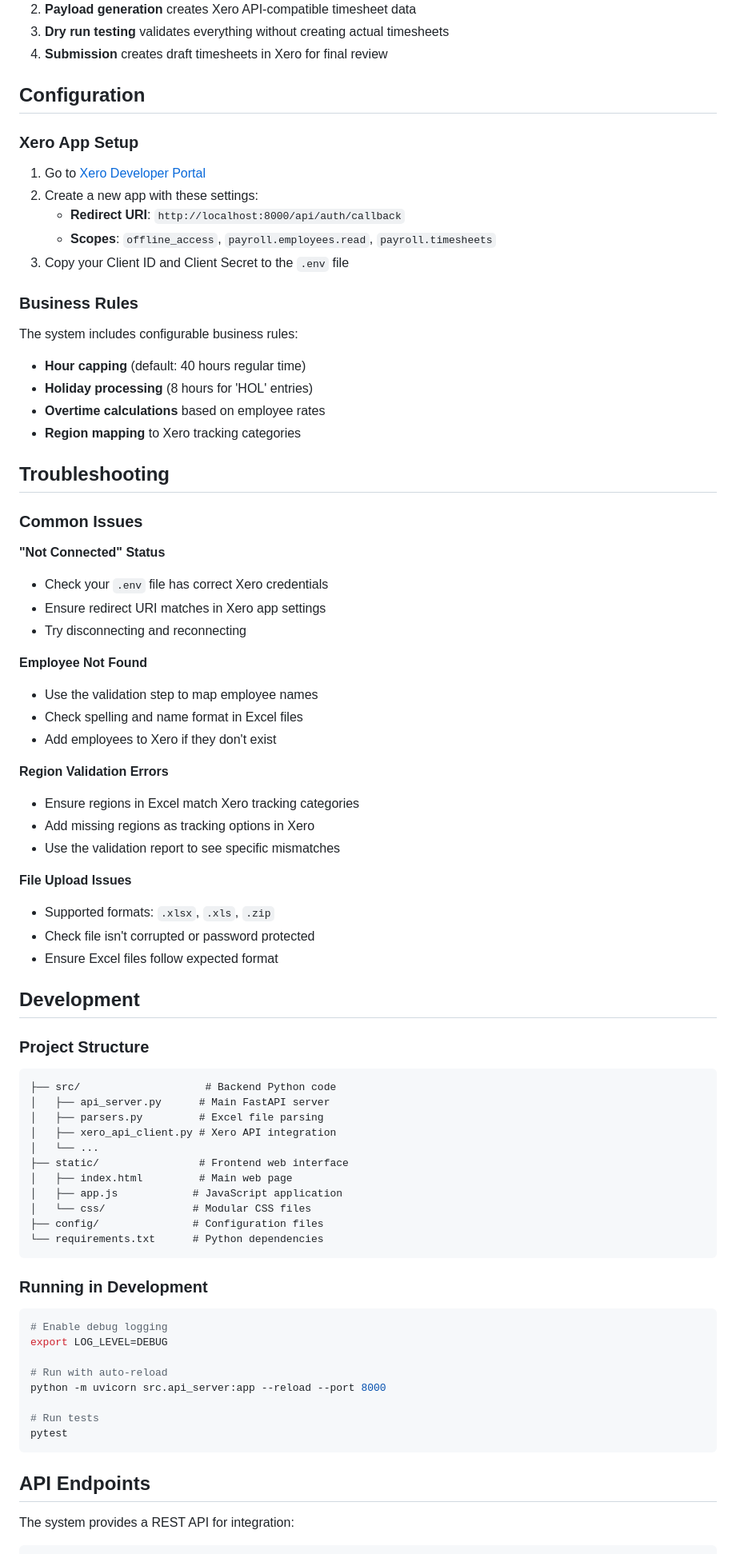
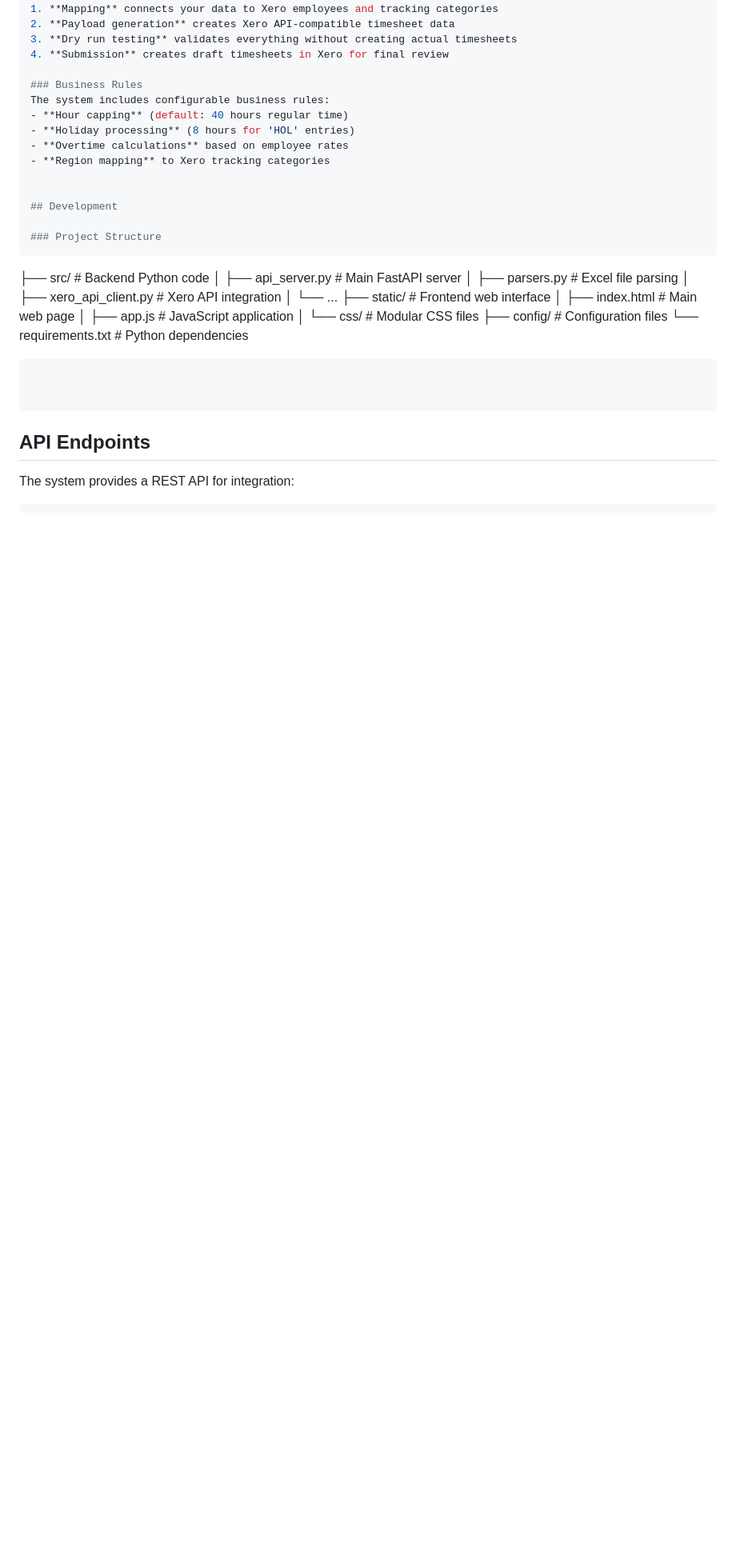
Before and after one commit to gzizouseif24/xero-automation, a Markdown page: README.md, the part around the change printed below. Shown: that part at 80% size. Drawn GitHub-style; blank space fills up the shorter version.

````diff
--- a/README.md
+++ b/README.md
@@ -90,15 +81,6 @@ Supports `.xlsx`, `.xls` files and `.zip` archives containing multiple files.
 3. **Dry run testing** validates everything without creating actual timesheets
 4. **Submission** creates draft timesheets in Xero for final review
 
-## Configuration
-
-### Xero App Setup
-1. Go to [Xero Developer Portal](https://developer.xero.com/)
-2. Create a new app with these settings:
-   - **Redirect URI**: `http://localhost:8000/api/auth/callback`
-   - **Scopes**: `offline_access`, `payroll.employees.read`, `payroll.timesheets`
-3. Copy your Client ID and Client Secret to the `.env` file
-
 ### Business Rules
 The system includes configurable business rules:
 - **Hour capping** (default: 40 hours regular time)
@@ -106,29 +88,6 @@ The system includes configurable business rules:
 - **Overtime calculations** based on employee rates
 - **Region mapping** to Xero tracking categories
 
-## Troubleshooting
-
-### Common Issues
-
-**"Not Connected" Status**
-- Check your `.env` file has correct Xero credentials
-- Ensure redirect URI matches in Xero app settings
-- Try disconnecting and reconnecting
-
-**Employee Not Found**
-- Use the validation step to map employee names
-- Check spelling and name format in Excel files
-- Add employees to Xero if they don't exist
-
-**Region Validation Errors**
-- Ensure regions in Excel match Xero tracking categories
-- Add missing regions as tracking options in Xero
-- Use the validation report to see specific mismatches
-
-**File Upload Issues**
-- Supported formats: `.xlsx`, `.xls`, `.zip`
-- Check file isn't corrupted or password protected
-- Ensure Excel files follow expected format
 
 ## Development
 
@@ -147,16 +106,7 @@ The system includes configurable business rules:
 └── requirements.txt      # Python dependencies
 ```
 
-### Running in Development
-```bash
-# Enable debug logging
-export LOG_LEVEL=DEBUG
 
-# Run with auto-reload
-python -m uvicorn src.api_server:app --reload --port 8000
-
-# Run tests
-pytest
 ```
 
 ## API Endpoints
````
Also changed, not shown: other parts of README.md (+1 -19 lines).
